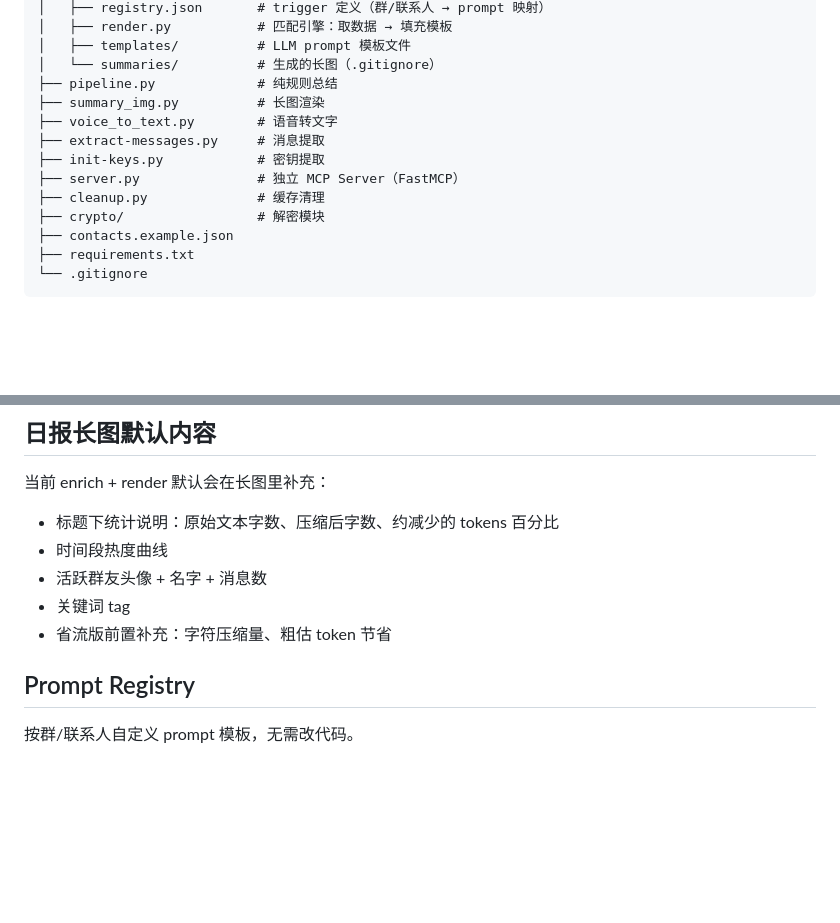
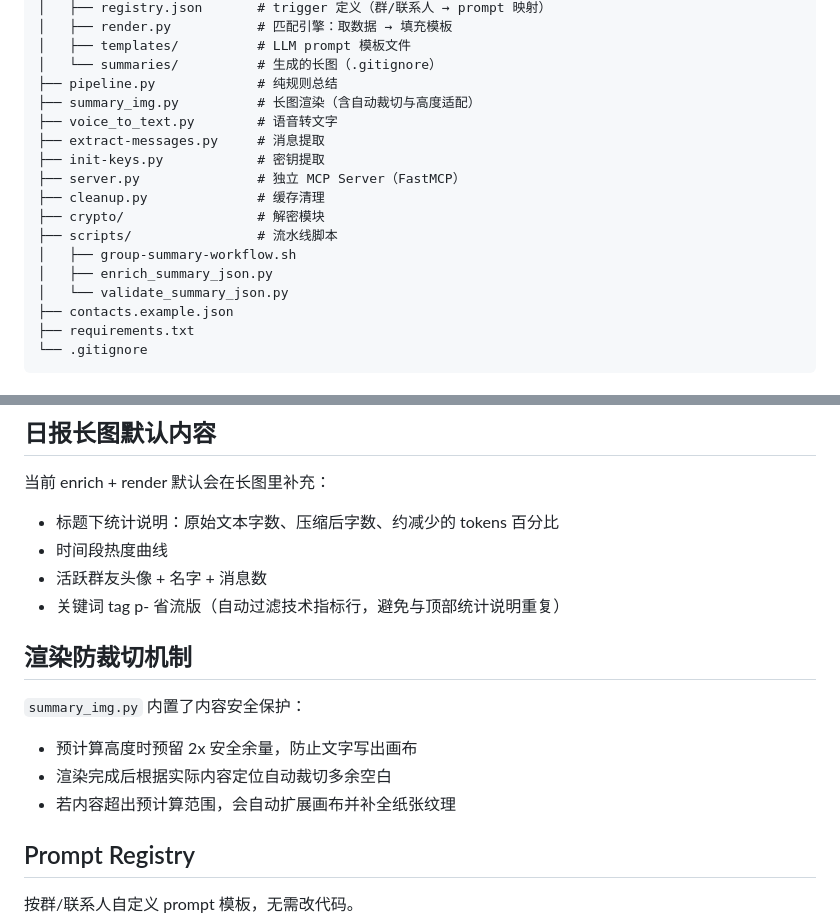
Before and after one commit to yancongya/wechat-mcp-macos, a Markdown page: README.md, 2 parts joined by grey strips. Drawn GitHub-style; blank space fills up the shorter version.

Commit message:
docs: README 补充渲染防裁切机制与 scripts 目录说明

```diff
--- a/README.md
+++ b/README.md
@@ -119,13 +119,17 @@ wechat-mcp-macos/
 │   ├── templates/          # LLM prompt 模板文件
 │   └── summaries/          # 生成的长图（.gitignore）
 ├── pipeline.py             # 纯规则总结
-├── summary_img.py          # 长图渲染
+├── summary_img.py          # 长图渲染（含自动裁切与高度适配）
 ├── voice_to_text.py        # 语音转文字
 ├── extract-messages.py     # 消息提取
 ├── init-keys.py            # 密钥提取
 ├── server.py               # 独立 MCP Server（FastMCP）
 ├── cleanup.py              # 缓存清理
 ├── crypto/                 # 解密模块
+├── scripts/                # 流水线脚本
+│   ├── group-summary-workflow.sh
+│   ├── enrich_summary_json.py
+│   └── validate_summary_json.py
 ├── contacts.example.json
 ├── requirements.txt
 └── .gitignore
@@ -162,8 +166,14 @@ cp -r plugin ~/.hanako/plugins/wechat-mcp
 - 标题下统计说明：原始文本字数、压缩后字数、约减少的 tokens 百分比
 - 时间段热度曲线
 - 活跃群友头像 + 名字 + 消息数
-- 关键词 tag
-- 省流版前置补充：字符压缩量、粗估 token 节省
+- 关键词 tag p- 省流版（自动过滤技术指标行，避免与顶部统计说明重复）
+
+## 渲染防裁切机制
+
+`summary_img.py` 内置了内容安全保护：
+- 预计算高度时预留 2x 安全余量，防止文字写出画布
+- 渲染完成后根据实际内容定位自动裁切多余空白
+- 若内容超出预计算范围，会自动扩展画布并补全纸张纹理
 
 ## Prompt Registry
 
```
